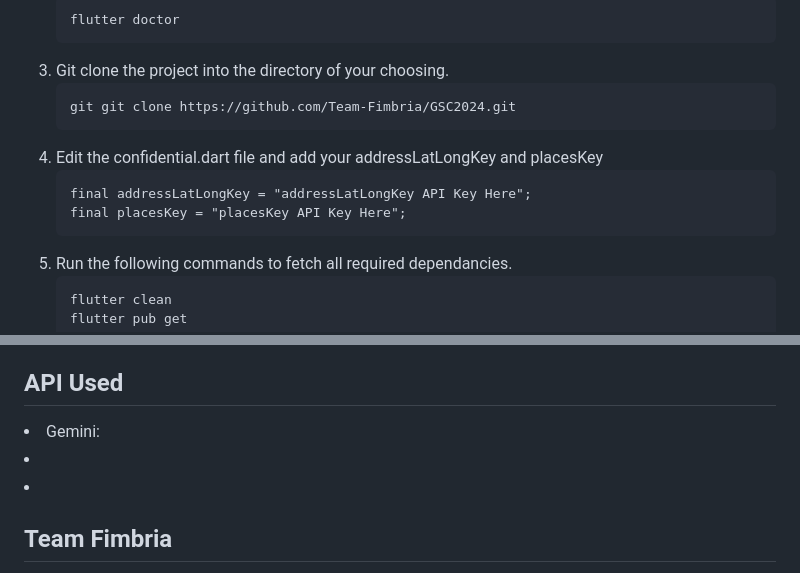
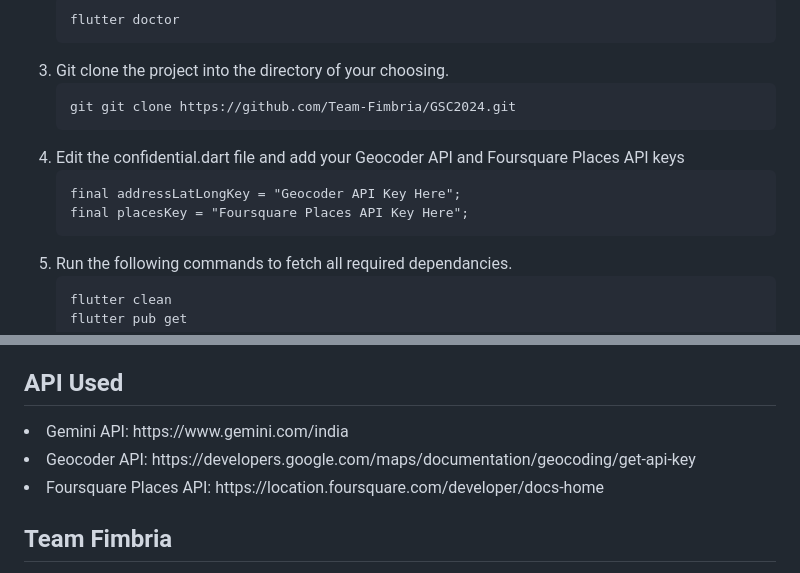
Before and after one commit to Team-Fimbria/GSC2024, a Markdown page: README.md, 2 parts joined by grey strips. GitHub-like rendering.

```diff
--- a/README.md
+++ b/README.md
@@ -55,10 +55,10 @@ https://github.com/Team-Fimbria/GSC2024/assets/84329719/a07d550f-5e32-43b1-8ed3-
 
     git git clone https://github.com/Team-Fimbria/GSC2024.git
   </li>
-  <li>Edit the confidential.dart file and add your addressLatLongKey and placesKey
+  <li>Edit the confidential.dart file and add your Geocoder API and Foursquare Places API keys
 
-    final addressLatLongKey = "addressLatLongKey API Key Here";
-    final placesKey = "placesKey API Key Here";
+    final addressLatLongKey = "Geocoder API Key Here";
+    final placesKey = "Foursquare Places API Key Here";
 
   </li>
   <li>Run the following commands to fetch all required dependancies.
@@ -80,9 +80,9 @@ https://github.com/Team-Fimbria/GSC2024/assets/84329719/a07d550f-5e32-43b1-8ed3-
 <li>Prototyping: </li>
 
 ## API Used
-<li>Gemini: </li>
-<li></li>
-<li></li>
+<li>Gemini API: https://www.gemini.com/india </li>
+<li>Geocoder API: https://developers.google.com/maps/documentation/geocoding/get-api-key </li>
+<li>Foursquare Places API: https://location.foursquare.com/developer/docs-home </li>
 
 ## Team Fimbria
 <li>Chayanika Basak</li>
```
